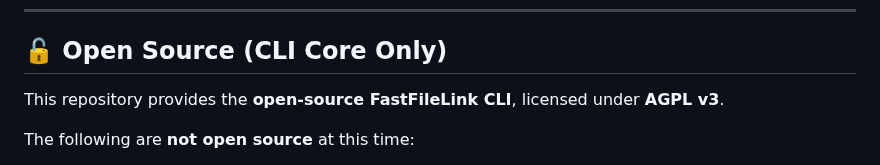
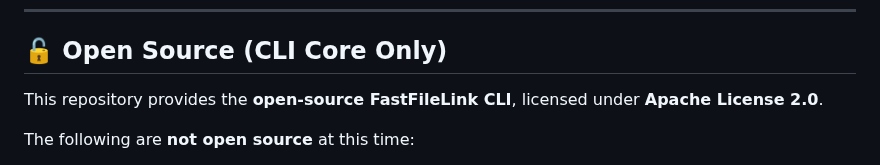
Before and after one commit to nuwainfo/ffl, a Markdown page: README.md, the part around the change. Rendered like a GitHub page.

Commit message:
Update to Apache license.

```diff
--- a/README.md
+++ b/README.md
@@ -199,7 +199,7 @@ ffl supports various tunnels to help you transfer files efficiently through diff
 
 ## 🔓 Open Source (CLI Core Only)
 
-This repository provides the **open-source FastFileLink CLI**, licensed under **AGPL v3**.
+This repository provides the **open-source FastFileLink CLI**, licensed under **Apache License 2.0**.
 
 The following are **not open source** at this time:
 - GUI version
```
